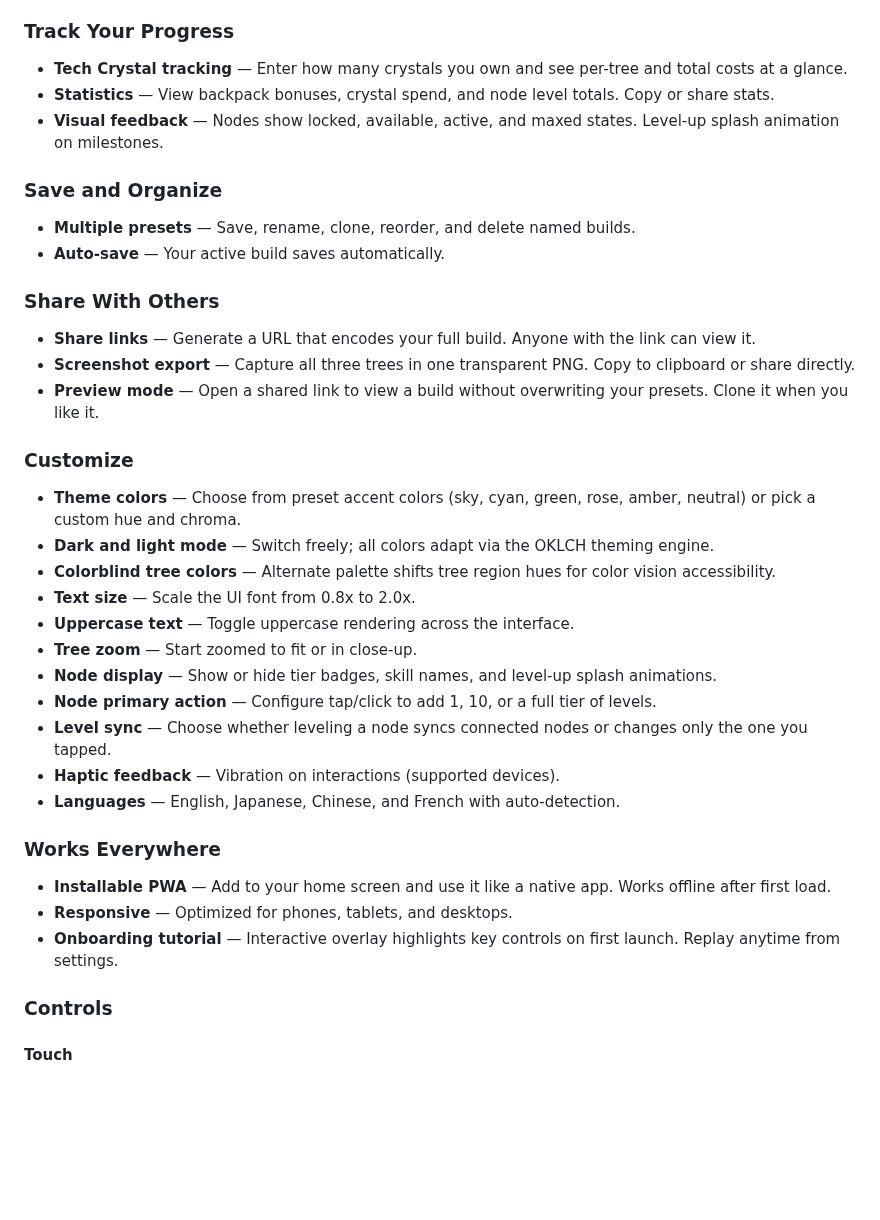
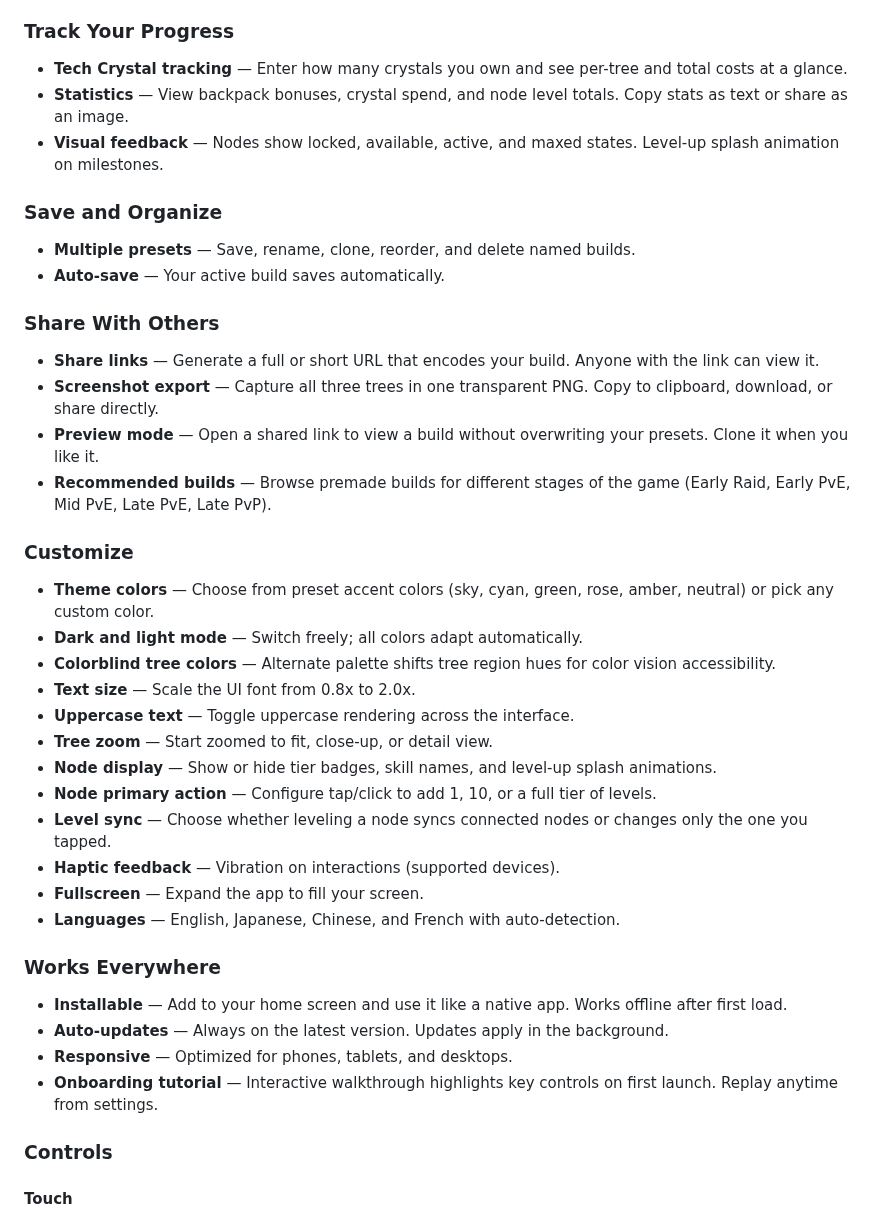
Before and after one commit to Shilo/rg-backpack-planner, a Markdown page: README.md, the part around the change. Drawn GitHub-style; blank space fills up the shorter version.

Commit message:
docs: Update README with enhanced feature descriptions and new features including recommended builds, fullscreen, and auto-updates.

```diff
--- a/README.md
+++ b/README.md
@@ -25,7 +25,7 @@ Game: [Run! Goddess](https://rungoddess.topgamesinc.com)
 
 ### Track Your Progress
 - **Tech Crystal tracking** — Enter how many crystals you own and see per-tree and total costs at a glance.
-- **Statistics** — View backpack bonuses, crystal spend, and node level totals. Copy or share stats.
+- **Statistics** — View backpack bonuses, crystal spend, and node level totals. Copy stats as text or share as an image.
 - **Visual feedback** — Nodes show locked, available, active, and maxed states. Level-up splash animation on milestones.
 
 ### Save and Organize
@@ -33,27 +33,30 @@ Game: [Run! Goddess](https://rungoddess.topgamesinc.com)
 - **Auto-save** — Your active build saves automatically.
 
 ### Share With Others
-- **Share links** — Generate a URL that encodes your full build. Anyone with the link can view it.
-- **Screenshot export** — Capture all three trees in one transparent PNG. Copy to clipboard or share directly.
+- **Share links** — Generate a full or short URL that encodes your build. Anyone with the link can view it.
+- **Screenshot export** — Capture all three trees in one transparent PNG. Copy to clipboard, download, or share directly.
 - **Preview mode** — Open a shared link to view a build without overwriting your presets. Clone it when you like it.
+- **Recommended builds** — Browse premade builds for different stages of the game (Early Raid, Early PvE, Mid PvE, Late PvE, Late PvP).
 
 ### Customize
-- **Theme colors** — Choose from preset accent colors (sky, cyan, green, rose, amber, neutral) or pick a custom hue and chroma.
-- **Dark and light mode** — Switch freely; all colors adapt via the OKLCH theming engine.
+- **Theme colors** — Choose from preset accent colors (sky, cyan, green, rose, amber, neutral) or pick any custom color.
+- **Dark and light mode** — Switch freely; all colors adapt automatically.
 - **Colorblind tree colors** — Alternate palette shifts tree region hues for color vision accessibility.
 - **Text size** — Scale the UI font from 0.8x to 2.0x.
 - **Uppercase text** — Toggle uppercase rendering across the interface.
-- **Tree zoom** — Start zoomed to fit or in close-up.
+- **Tree zoom** — Start zoomed to fit, close-up, or detail view.
 - **Node display** — Show or hide tier badges, skill names, and level-up splash animations.
 - **Node primary action** — Configure tap/click to add 1, 10, or a full tier of levels.
 - **Level sync** — Choose whether leveling a node syncs connected nodes or changes only the one you tapped.
 - **Haptic feedback** — Vibration on interactions (supported devices).
+- **Fullscreen** — Expand the app to fill your screen.
 - **Languages** — English, Japanese, Chinese, and French with auto-detection.
 
 ### Works Everywhere
-- **Installable PWA** — Add to your home screen and use it like a native app. Works offline after first load.
+- **Installable** — Add to your home screen and use it like a native app. Works offline after first load.
+- **Auto-updates** — Always on the latest version. Updates apply in the background.
 - **Responsive** — Optimized for phones, tablets, and desktops.
-- **Onboarding tutorial** — Interactive overlay highlights key controls on first launch. Replay anytime from settings.
+- **Onboarding tutorial** — Interactive walkthrough highlights key controls on first launch. Replay anytime from settings.
 
 ### Controls
 
```
